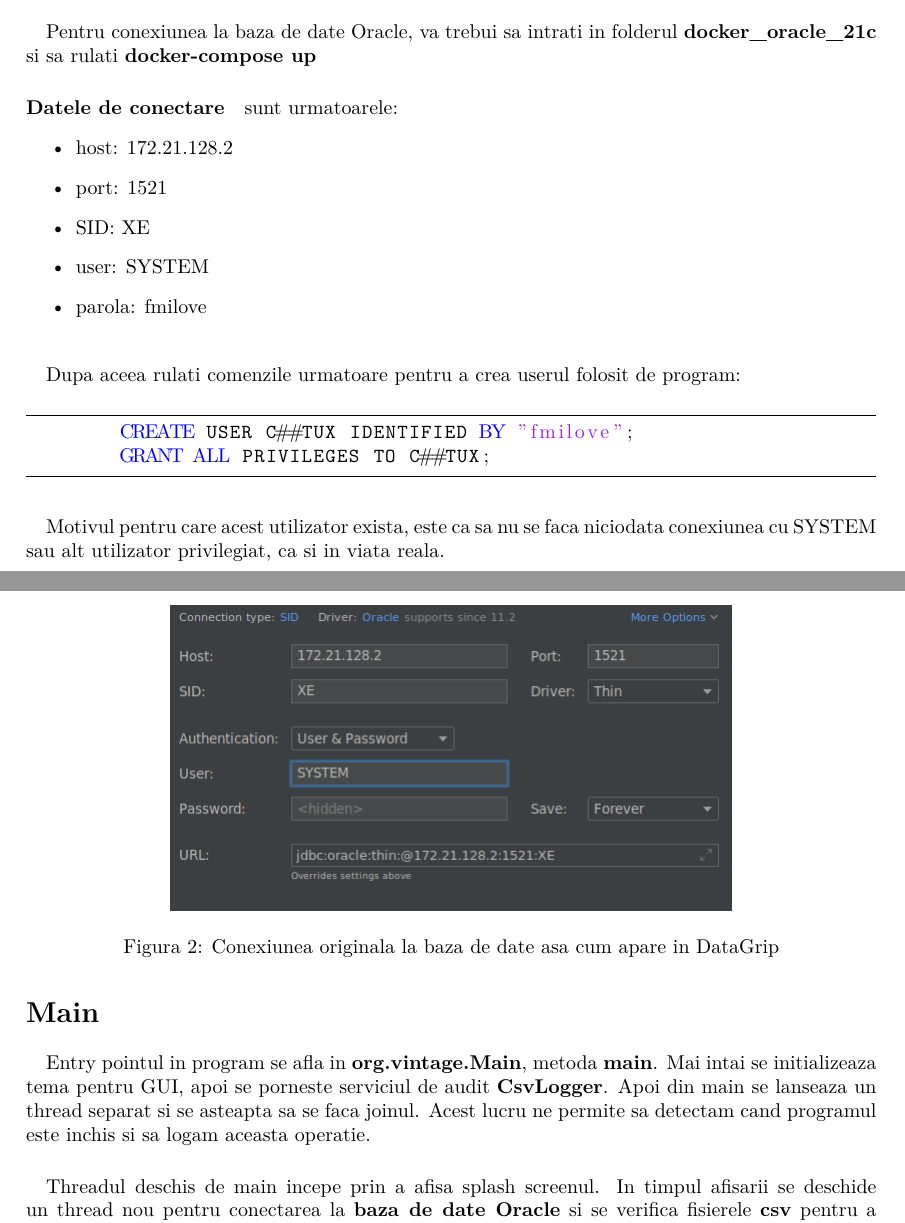
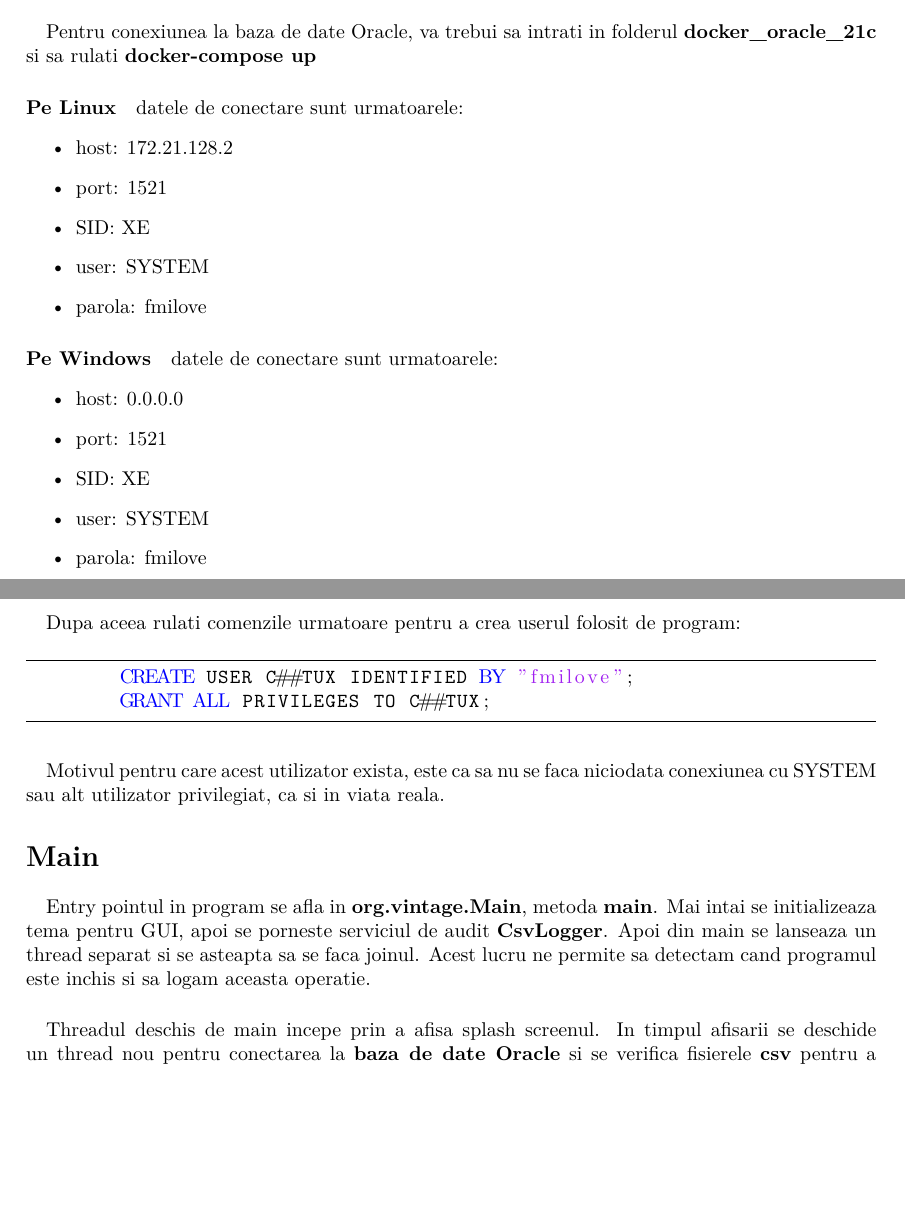
Before and after one commit to fredtux/VintageRent, a LaTeX document (Documentatie/Documentatie.tex): two parts of pages 2 and 3 of 10, joined at a grey line, cut so that both start at the same text, the shorter picture padded with empty space. Compiled offline with XeLaTeX.

Commit message:
Updated documentation and README.md

```diff
--- a/Documentatie/Documentatie.tex
+++ b/Documentatie/Documentatie.tex
@@ -106,7 +106,7 @@ extendedchars=true,
 
 \paragraph{} Pentru conexiunea la baza de date Oracle, va trebui sa intrati in folderul \textbf{docker\_oracle\_21c} si sa rulati \textbf{docker-compose up}
 
-\paragraph{Datele de conectare} sunt urmatoarele:
+\paragraph{Pe Linux} datele de conectare sunt urmatoarele:
 \begin{itemize}
     \item host: 172.21.128.2
     \item port: 1521
@@ -115,12 +115,14 @@ extendedchars=true,
     \item parola: fmilove
 \end{itemize}
 
-\begin{figure}[ht]
-    \centering
-    \noindent\includegraphics[scale=0.5]{databaseconnection.png}
-    \caption{Conexiunea originala la baza de date asa cum apare in DataGrip}
-    \label{fig:databaseconnection}
-\end{figure}
+\paragraph{Pe Windows} datele de conectare sunt urmatoarele:
+\begin{itemize}
+    \item host: 0.0.0.0
+    \item port: 1521
+    \item SID: XE
+    \item user: SYSTEM
+    \item parola: fmilove
+\end{itemize}
 
 \paragraph{}Dupa aceea rulati comenzile urmatoare pentru a crea userul folosit de program:
 
```
Also changed, not shown: Documentatie/Documentatie.pdf, Documentatie/img/databaseconnection.png (deleted), README.MD, 4 other files.
